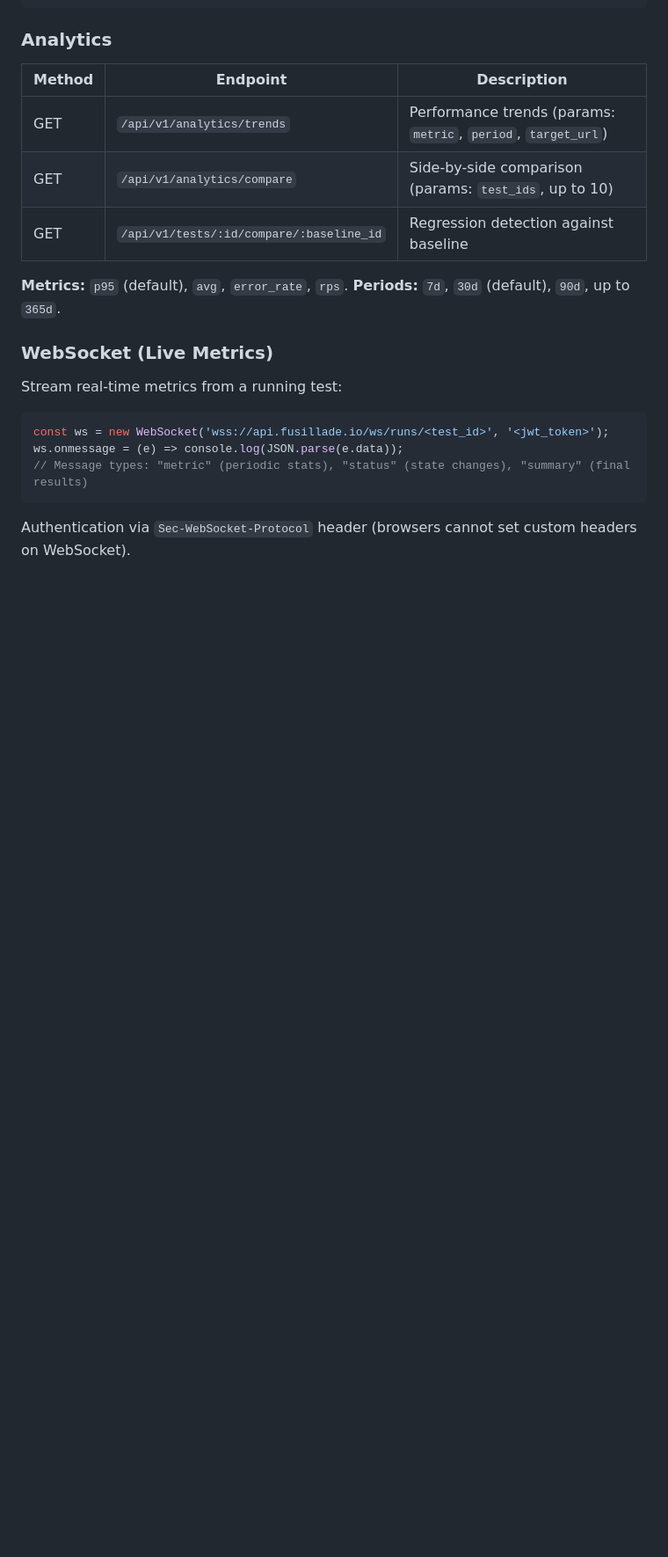
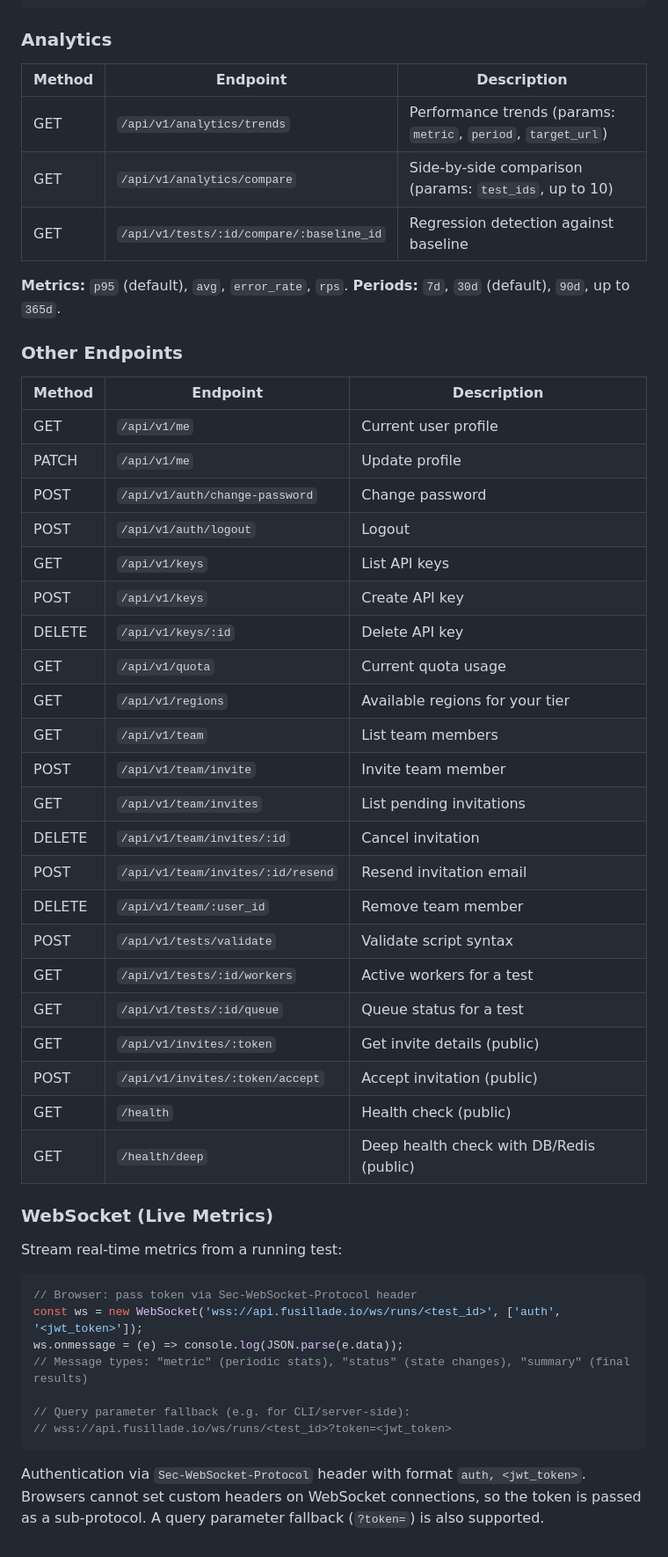
Before and after one commit to Fusillade-io/Fusillade, a Markdown page: DOCUMENTATION.md, the part around one of its changes. Shown at 88% size. Rendered like a GitHub page; blank space fills up the shorter version.

Commit message:
Docs: fix WebSocket auth example, add missing endpoints and error codes
- WebSocket example now shows correct ['auth', token] protocol array
- Added query parameter fallback documentation
- Added 22 undocumented endpoints to Other Endpoints table
- Added 3 missing error codes (script_too_large, limit_exceeded, idempotency_error)

````diff
--- a/DOCUMENTATION.md
+++ b/DOCUMENTATION.md
@@ -2698,14 +2701,45 @@ curl -X POST https://api.fusillade.io/api/v1/schedules \
 
 **Metrics:** `p95` (default), `avg`, `error_rate`, `rps`. **Periods:** `7d`, `30d` (default), `90d`, up to `365d`.
 
+### Other Endpoints
+
+| Method | Endpoint | Description |
+|--------|----------|-------------|
+| GET | `/api/v1/me` | Current user profile |
+| PATCH | `/api/v1/me` | Update profile |
+| POST | `/api/v1/auth/change-password` | Change password |
+| POST | `/api/v1/auth/logout` | Logout |
+| GET | `/api/v1/keys` | List API keys |
+| POST | `/api/v1/keys` | Create API key |
+| DELETE | `/api/v1/keys/:id` | Delete API key |
+| GET | `/api/v1/quota` | Current quota usage |
+| GET | `/api/v1/regions` | Available regions for your tier |
+| GET | `/api/v1/team` | List team members |
+| POST | `/api/v1/team/invite` | Invite team member |
+| GET | `/api/v1/team/invites` | List pending invitations |
+| DELETE | `/api/v1/team/invites/:id` | Cancel invitation |
+| POST | `/api/v1/team/invites/:id/resend` | Resend invitation email |
+| DELETE | `/api/v1/team/:user_id` | Remove team member |
+| POST | `/api/v1/tests/validate` | Validate script syntax |
+| GET | `/api/v1/tests/:id/workers` | Active workers for a test |
+| GET | `/api/v1/tests/:id/queue` | Queue status for a test |
+| GET | `/api/v1/invites/:token` | Get invite details (public) |
+| POST | `/api/v1/invites/:token/accept` | Accept invitation (public) |
+| GET | `/health` | Health check (public) |
+| GET | `/health/deep` | Deep health check with DB/Redis (public) |
+
 ### WebSocket (Live Metrics)
 
 Stream real-time metrics from a running test:
 
 ```javascript
-const ws = new WebSocket('wss://api.fusillade.io/ws/runs/<test_id>', '<jwt_token>');
+// Browser: pass token via Sec-WebSocket-Protocol header
+const ws = new WebSocket('wss://api.fusillade.io/ws/runs/<test_id>', ['auth', '<jwt_token>']);
 ws.onmessage = (e) => console.log(JSON.parse(e.data));
 // Message types: "metric" (periodic stats), "status" (state changes), "summary" (final results)
-```
-
-Authentication via `Sec-WebSocket-Protocol` header (browsers cannot set custom headers on WebSocket).
+
+// Query parameter fallback (e.g. for CLI/server-side):
+// wss://api.fusillade.io/ws/runs/<test_id>?token=<jwt_token>
+```
+
+Authentication via `Sec-WebSocket-Protocol` header with format `auth, <jwt_token>`. Browsers cannot set custom headers on WebSocket connections, so the token is passed as a sub-protocol. A query parameter fallback (`?token=`) is also supported.
````
Also changed, not shown: other parts of DOCUMENTATION.md (+3 -0 lines).
